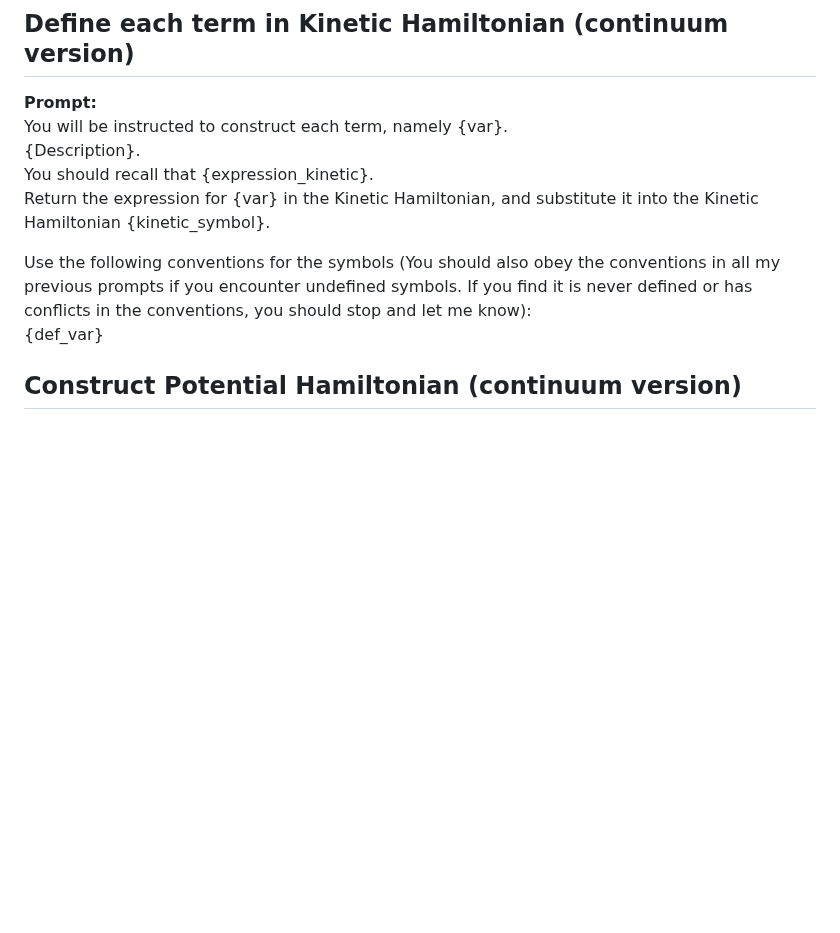
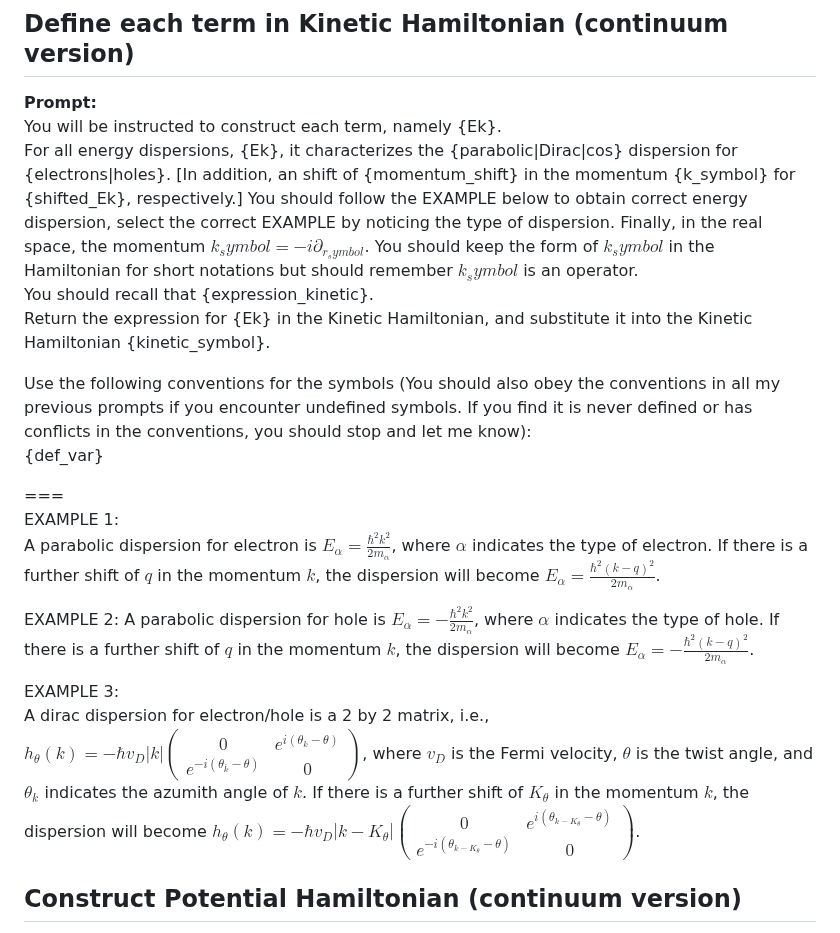
Before and after one commit to hainingpan/HartreeFock_GPT, a Markdown page: Prompt_template.md, the part around the change. Drawn GitHub-style; blank space fills up the shorter version.

```diff
--- a/Prompt_template.md
+++ b/Prompt_template.md
@@ -72,13 +72,27 @@ Use the following conventions for the symbols:
 
 ## Define each term in Kinetic Hamiltonian (continuum version)
 **Prompt:**
-You will be instructed to construct each term, namely {var}.
-{Description}.
+You will be instructed to construct each term, namely {Ek}.
+For all energy dispersions, {Ek}, it characterizes the {parabolic|Dirac|cos} dispersion for {electrons|holes}.
+[In addition, an shift of {momentum_shift} in the momentum {k_symbol} for {shifted_Ek}, respectively.]
+You should follow the EXAMPLE below to obtain correct energy dispersion, select the correct EXAMPLE by noticing the type of dispersion.
+Finally, in the real space, the momentum ${k_symbol}=-i \partial_{r_symbol}$. You should keep the form of ${k_symbol}$ in the Hamiltonian for short notations but should remember ${k_symbol}$ is an operator.
 You should recall that {expression_kinetic}.
-Return the expression for {var} in the Kinetic Hamiltonian, and substitute it into the Kinetic Hamiltonian {kinetic_symbol}.
+Return the expression for {Ek} in the Kinetic Hamiltonian, and substitute it into the Kinetic Hamiltonian {kinetic_symbol}.
 
 Use the following conventions for the symbols (You should also obey the conventions in all my previous prompts if you encounter undefined symbols. If you find it is never defined or has conflicts in the conventions, you should stop and let me know):
 {def_var}
+
+===
+EXAMPLE 1:
+A parabolic dispersion for electron is $E_{\alpha}=\frac{\hbar^2 k^2}{2m_{\alpha}}$, where $\alpha$ indicates the type of electron.  If there is a further shift of $q$ in the momentum $k$, the dispersion will become $E_{\alpha}=\frac{\hbar^2 (k-q)^2}{2m_{\alpha}}$.
+
+EXAMPLE 2:
+A parabolic dispersion for hole is $E_{\alpha}=-\frac{\hbar^2 k^2}{2m_{\alpha}}$, where $\alpha$ indicates the type of hole.  If there is a further shift of $q$ in the momentum $k$, the dispersion will become $E_{\alpha}=-\frac{\hbar^2 (k-q)^2}{2m_{\alpha}}$.
+
+EXAMPLE 3:
+A dirac dispersion for electron/hole is a 2 by 2 matrix, i.e., $h_{\theta}(k)=-\hbar v_D |k| \begin{pmatrix}  0 & e^{i(\theta_{k}-\theta)}\\ e^{-i(\theta_{\bar{k}}-\theta)} & 0 \end{pmatrix}$, where $v_D$ is the Fermi velocity, $\theta$ is the twist angle, and $\theta_k$ indicates the azumith angle of $k$. If there is a further shift of $K_{\theta}$ in the momentum $k$, the dispersion will become $h_{\theta}(k)=-\hbar v_D |k-K_{\theta}| \begin{pmatrix}  0 & e^{i(\theta_{k-K_{\theta}}-\theta)}\\ e^{-i(\theta_{k-K_{\theta}}-\theta)} & 0 \end{pmatrix}$.
+
 
 ## Construct Potential Hamiltonian (continuum version)
 **Prompt:**
```
Also changed, not shown: 1812.04213/1812.04213.md (+35 -26 lines), 2111.01152/2111.01152.md (+34 -17 lines).
